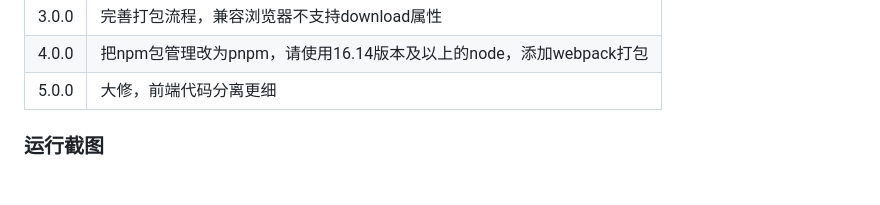
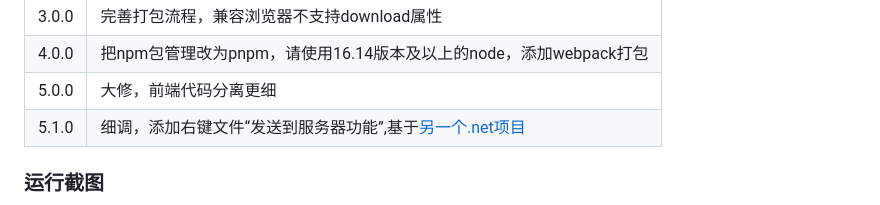
Before and after one commit to NoRainLand/filesync, a Markdown page: README.md, the part around the change. Rendered like a GitHub page; blank space fills up the shorter version.

```diff
--- a/README.md
+++ b/README.md
@@ -91,6 +91,7 @@ node模组不在其内
 |3.0.0|完善打包流程，兼容浏览器不支持download属性|
 |4.0.0|把npm包管理改为pnpm，请使用16.14版本及以上的node，添加webpack打包|
 |5.0.0|大修，前端代码分离更细|
+|5.1.0|细调，添加右键文件“发送到服务器功能”,基于[另一个.net项目](https://github.com/NoRainLand/QuickSendTool)|
 
 ### 运行截图
 
```
Also changed, not shown: TODOList.md (+1 -1 lines), logo/FS.png (added), 15 other files.
